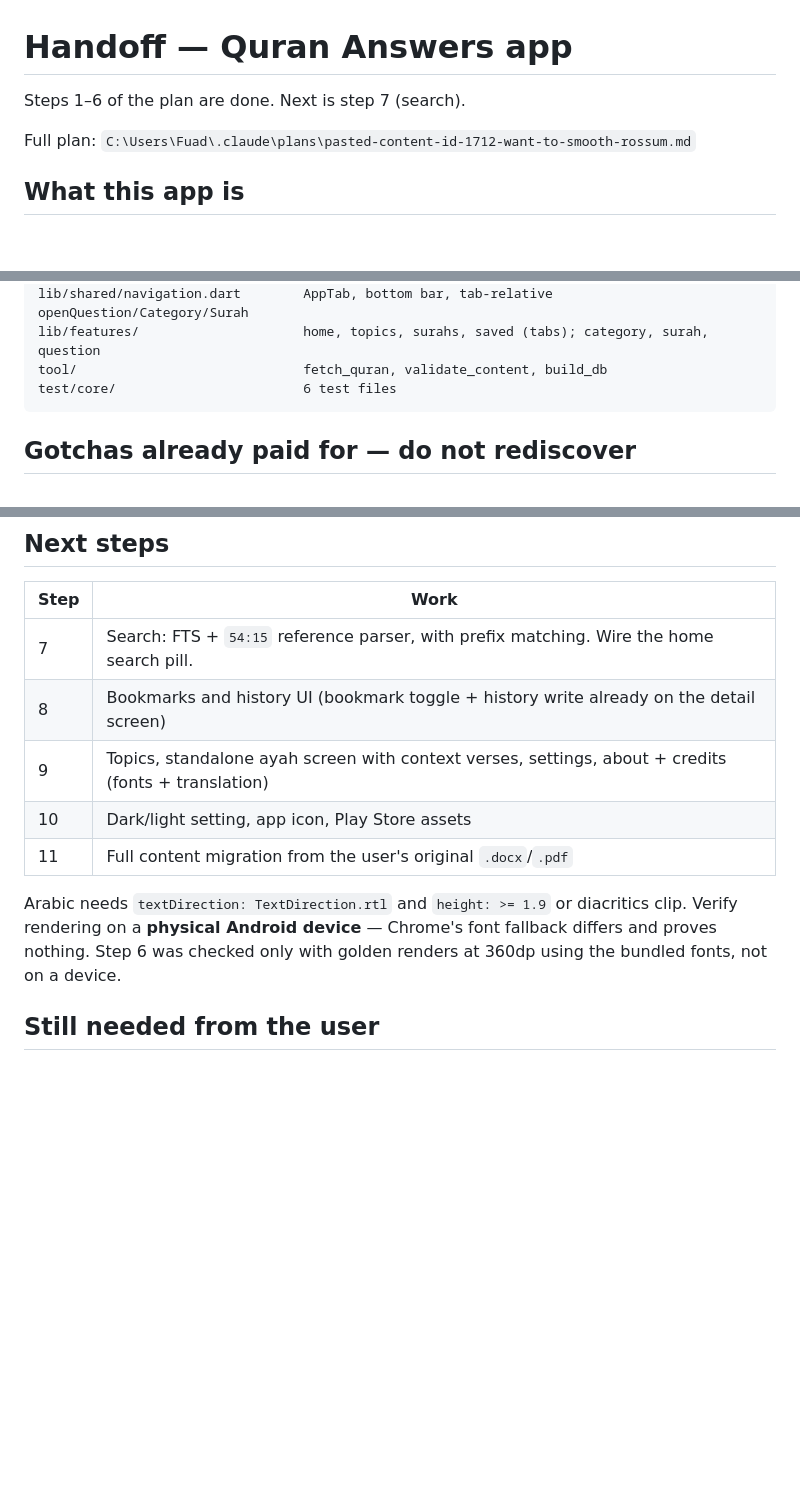
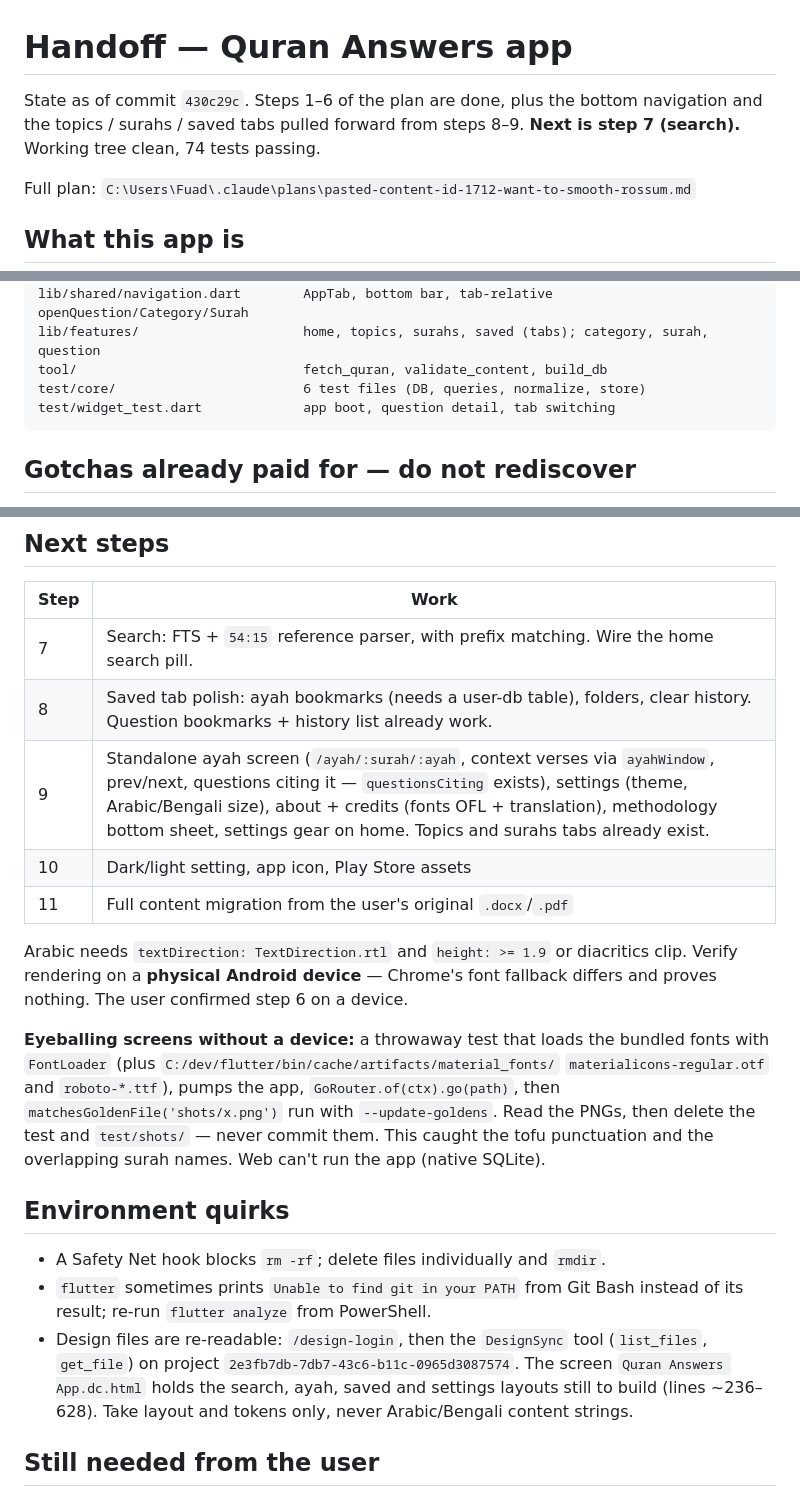
Before and after one commit to KhalidSaifullahFuad/quran-answers, a Markdown page: HANDOFF.md, 3 parts joined by grey strips. Rendered like a GitHub page; blank space fills up the shorter version.

Commit message:
docs: refresh handoff notes after bottom navigation

````diff
--- a/HANDOFF.md
+++ b/HANDOFF.md
@@ -1,6 +1,8 @@
 # Handoff — Quran Answers app
 
-Steps 1–6 of the plan are done. Next is step 7 (search).
+State as of commit `430c29c`. Steps 1–6 of the plan are done, plus the bottom
+navigation and the topics / surahs / saved tabs pulled forward from steps 8–9.
+**Next is step 7 (search).** Working tree clean, 74 tests passing.
 
 Full plan: `C:\Users\Fuad\.claude\plans\pasted-content-id-1712-want-to-smooth-rossum.md`
 
@@ -91,7 +93,8 @@ lib/shared/                       design primitives (widgets.dart), citation lab
 lib/shared/navigation.dart        AppTab, bottom bar, tab-relative openQuestion/Category/Surah
 lib/features/                     home, topics, surahs, saved (tabs); category, surah, question
 tool/                             fetch_quran, validate_content, build_db
-test/core/                        6 test files
+test/core/                        6 test files (DB, queries, normalize, store)
+test/widget_test.dart             app boot, question detail, tab switching
 ```
 
 ## Gotchas already paid for — do not rediscover
@@ -170,15 +173,32 @@ tearDown otherwise deadlocks.
 | Step | Work |
 |---|---|
 | 7 | Search: FTS + `54:15` reference parser, with prefix matching. Wire the home search pill. |
-| 8 | Bookmarks and history UI (bookmark toggle + history write already on the detail screen) |
-| 9 | Topics, standalone ayah screen with context verses, settings, about + credits (fonts + translation) |
+| 8 | Saved tab polish: ayah bookmarks (needs a user-db table), folders, clear history. Question bookmarks + history list already work. |
+| 9 | Standalone ayah screen (`/ayah/:surah/:ayah`, context verses via `ayahWindow`, prev/next, questions citing it — `questionsCiting` exists), settings (theme, Arabic/Bengali size), about + credits (fonts OFL + translation), methodology bottom sheet, settings gear on home. Topics and surahs tabs already exist. |
 | 10 | Dark/light setting, app icon, Play Store assets |
 | 11 | Full content migration from the user's original `.docx`/`.pdf` |
 
 Arabic needs `textDirection: TextDirection.rtl` and `height: >= 1.9` or
 diacritics clip. Verify rendering on a **physical Android device** — Chrome's
-font fallback differs and proves nothing. Step 6 was checked only with golden
-renders at 360dp using the bundled fonts, not on a device.
+font fallback differs and proves nothing. The user confirmed step 6 on a device.
+
+**Eyeballing screens without a device:** a throwaway test that loads the bundled
+fonts with `FontLoader` (plus `C:/dev/flutter/bin/cache/artifacts/material_fonts/`
+`materialicons-regular.otf` and `roboto-*.ttf`), pumps the app, `GoRouter.of(ctx).go(path)`,
+then `matchesGoldenFile('shots/x.png')` run with `--update-goldens`. Read the PNGs,
+then delete the test and `test/shots/` — never commit them. This caught the tofu
+punctuation and the overlapping surah names. Web can't run the app (native SQLite).
+
+## Environment quirks
+
+- A Safety Net hook blocks `rm -rf`; delete files individually and `rmdir`.
+- `flutter` sometimes prints `Unable to find git in your PATH` from Git Bash
+  instead of its result; re-run `flutter analyze` from PowerShell.
+- Design files are re-readable: `/design-login`, then the `DesignSync` tool
+  (`list_files`, `get_file`) on project `2e3fb7db-7db7-43c6-b11c-0965d3087574`.
+  The screen `Quran Answers App.dc.html` holds the search, ayah, saved and
+  settings layouts still to build (lines ~236–628). Take layout and tokens only,
+  never Arabic/Bengali content strings.
 
 ## Still needed from the user
 
````
Also changed, not shown: other parts of HANDOFF.md (+1 -1 lines).
